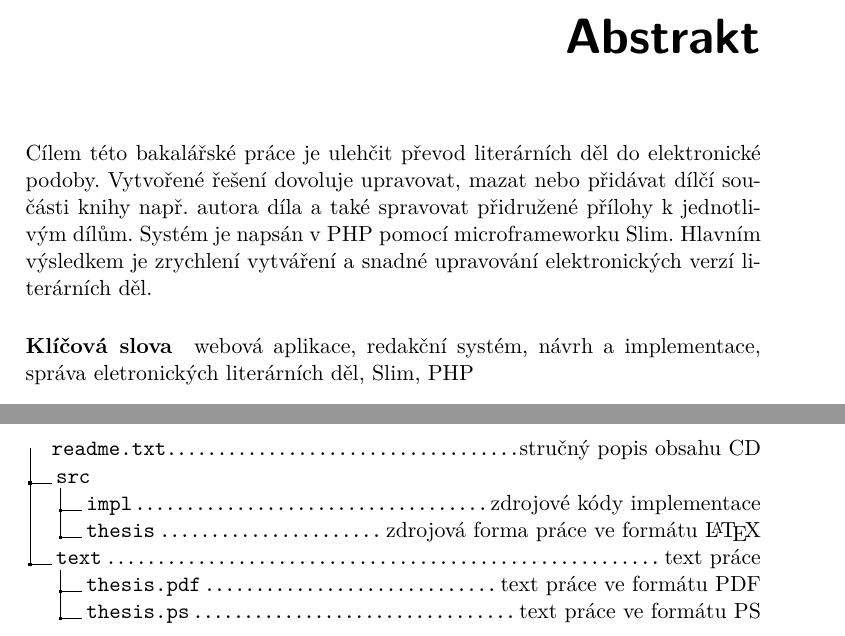
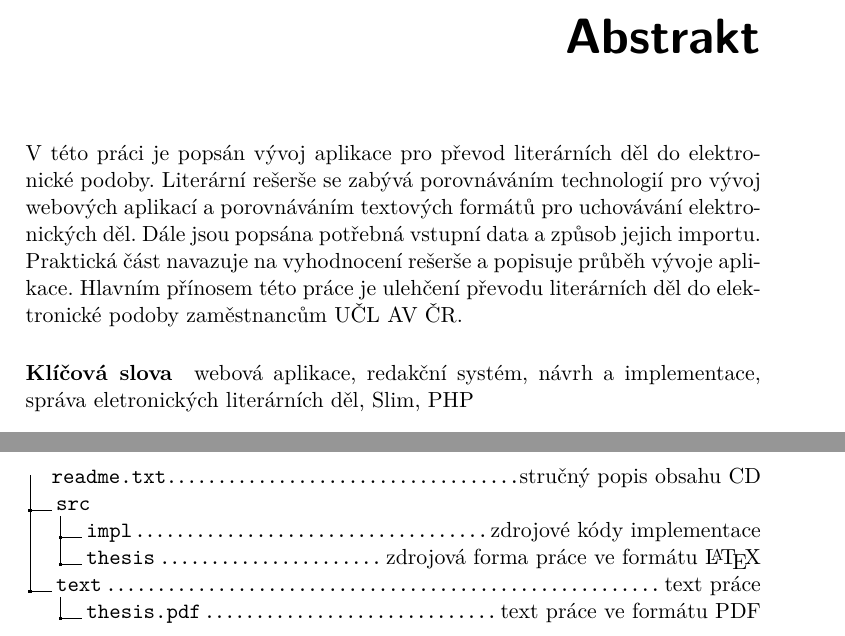
Before and after one commit to Melicma/bakalarka, a LaTeX thesis (melicma1/BP_Melichar_Martin_2018.tex): two parts of pages 9 and 63 of 63, joined at a grey line, cut so that both start at the same text. Compiled offline with pdfLaTeX.

Commit message:
abstract changed

```diff
--- a/melicma1/BP_Melichar_Martin_2018.tex
+++ b/melicma1/BP_Melichar_Martin_2018.tex
@@ -42,8 +42,7 @@
 \supervisor{Ing. Karel Klouda, Ph.D.}
 \acknowledgements{V~prvé řadě bych rád poděkoval panu Ing. Karlu Kloudovi, Ph.D. za pomoc, trpělivost a odborné rady v~průběhu psaní této bakalářské práce a za možnost podílet se na reálném projektu, který se bude pravděpodobně v~praxi používat. Dále bych chtěl poděkovat své přítelkyni a rodině za trpělivost a podporu v~průběhu studia na ČVUT. }
 \abstractCS{
-Cílem této bakalářské práce je ulehčit převod literárních děl do elektronické podoby. Vytvořené řešení dovoluje upravovat, mazat nebo přidávat dílčí součásti knihy např. autora díla a také spravovat přidružené přílohy k~jednotlivým dílům. Systém je napsán v~PHP pomocí microframeworku Slim. Hlavním výsledkem je zrychlení vytváření a snadné upravování elektronických verzí literárních děl.
-
+V této práci je popsán vývoj aplikace pro převod literárních děl do elektronické podoby. Literární rešerše se zabývá porovnáváním technologií pro vývoj webových aplikací a porovnáváním textových formátů pro uchovávání elektronických děl. Dále jsou popsána potřebná vstupní data a způsob jejich importu. Praktická část navazuje na vyhodnocení rešerše a popisuje průběh vývoje aplikace. Hlavním přínosem této práce je ulehčení převodu literárních děl do elektronické podoby zaměstnancům UČL AV ČR.
 }
 \abstractEN{The aim of this thesis is to facilitate the conversion of literary works into electronic form.}
 \placeForDeclarationOfAuthenticity{V~Praze}
@@ -298,7 +297,6 @@ Cílem této bakalářské práce je ulehčit převod literárních děl do elek
 		.2 thesis\DTcomment{zdrojová forma práce ve formátu \LaTeX{}}.
 		.1 text\DTcomment{text práce}.
 		.2 thesis.pdf\DTcomment{text práce ve formátu PDF}.
-		.2 thesis.ps\DTcomment{text práce ve formátu PS}.
 	}
 \end{figure}
 
```
Also changed, not shown: melicma1/BP.pdf.
